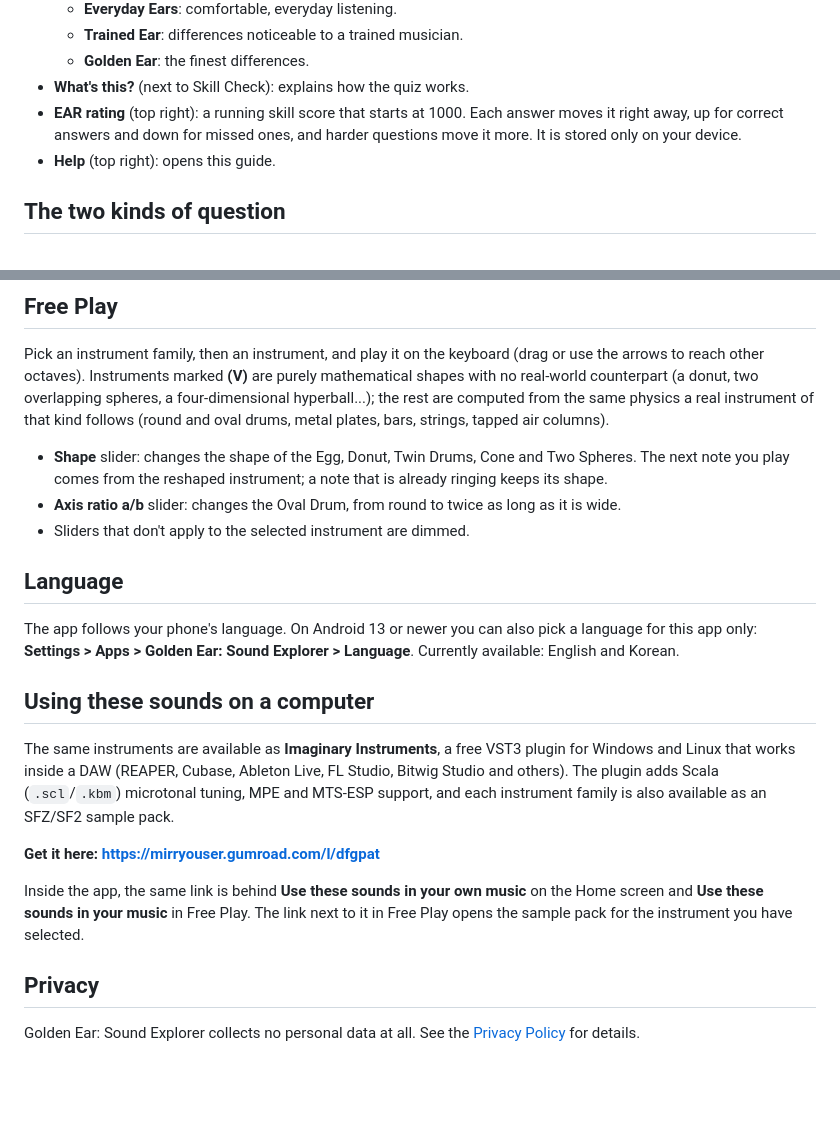
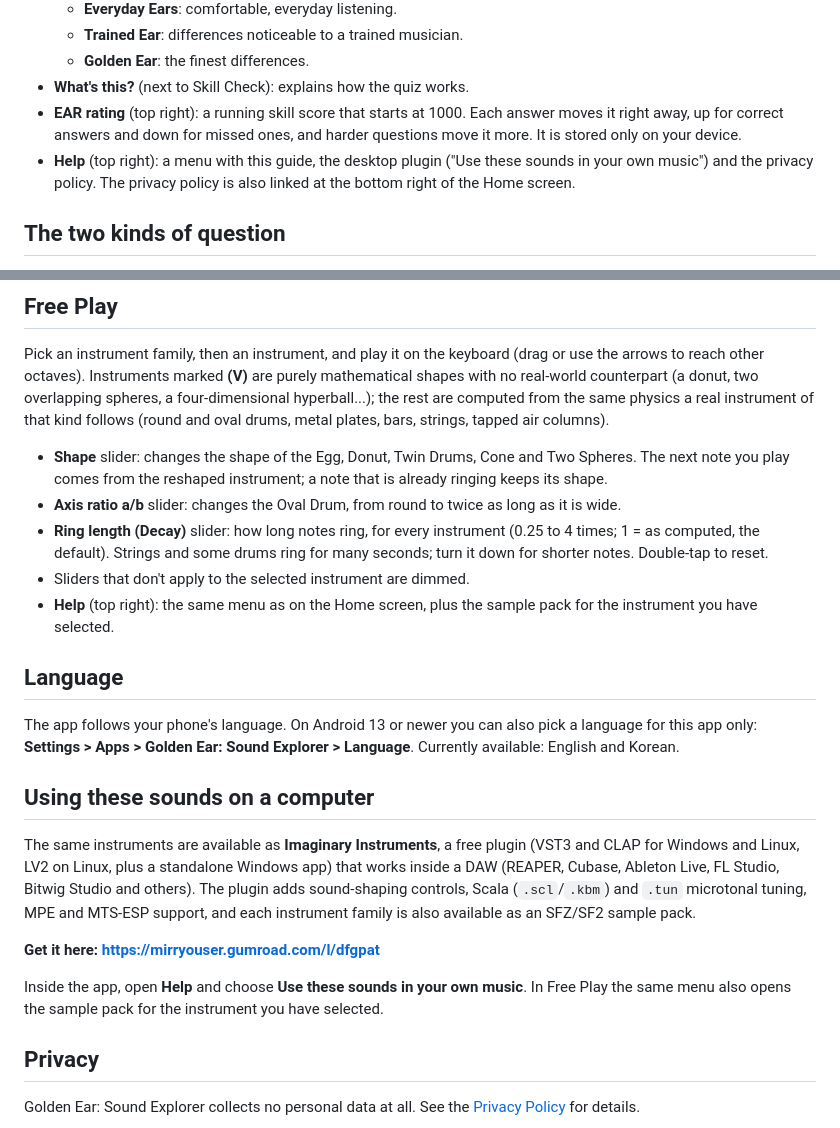
Before and after one commit to mirryou-maker/virtual-instruments-info, a Markdown page: android-guide.md, 2 parts joined by grey strips. GitHub-like rendering; blank space fills up the shorter version.

Commit message:
Android guide 0.9.21: Help menu, Ring length slider

```diff
--- a/android-guide.md
+++ b/android-guide.md
@@ -17,7 +17,8 @@ nothing is downloaded; it all happens live as you play.
 - **What's this?** (next to Skill Check): explains how the quiz works.
 - **EAR rating** (top right): a running skill score that starts at 1000. Each answer moves it right away, up for
   correct answers and down for missed ones, and harder questions move it more. It is stored only on your device.
-- **Help** (top right): opens this guide.
+- **Help** (top right): a menu with this guide, the desktop plugin ("Use these sounds in your own music") and the
+  privacy policy. The privacy policy is also linked at the bottom right of the Home screen.
 
 ## The two kinds of question
 
@@ -39,7 +40,10 @@ real instrument of that kind follows (round and oval drums, metal plates, bars,
 - **Shape** slider: changes the shape of the Egg, Donut, Twin Drums, Cone and Two Spheres. The next note you
   play comes from the reshaped instrument; a note that is already ringing keeps its shape.
 - **Axis ratio a/b** slider: changes the Oval Drum, from round to twice as long as it is wide.
+- **Ring length (Decay)** slider: how long notes ring, for every instrument (0.25 to 4 times; 1 = as computed,
+  the default). Strings and some drums ring for many seconds; turn it down for shorter notes. Double-tap to reset.
 - Sliders that don't apply to the selected instrument are dimmed.
+- **Help** (top right): the same menu as on the Home screen, plus the sample pack for the instrument you have selected.
 
 ## Language
 
@@ -48,16 +52,15 @@ The app follows your phone's language. On Android 13 or newer you can also pick
 
 ## Using these sounds on a computer
 
-The same instruments are available as **Imaginary Instruments**, a free VST3 plugin for Windows and Linux that
-works inside a DAW (REAPER, Cubase, Ableton Live, FL Studio, Bitwig Studio and others). The plugin adds Scala
-(`.scl`/`.kbm`) microtonal tuning, MPE and MTS-ESP support, and each instrument family is also available as an
-SFZ/SF2 sample pack.
+The same instruments are available as **Imaginary Instruments**, a free plugin (VST3 and CLAP for Windows and
+Linux, LV2 on Linux, plus a standalone Windows app) that works inside a DAW (REAPER, Cubase, Ableton Live, FL Studio,
+Bitwig Studio and others). The plugin adds sound-shaping controls, Scala (`.scl`/`.kbm`) and `.tun` microtonal
+tuning, MPE and MTS-ESP support, and each instrument family is also available as an SFZ/SF2 sample pack.
 
 **Get it here: <https://mirryouser.gumroad.com/l/dfgpat>**
 
-Inside the app, the same link is behind **Use these sounds in your own music** on the Home screen and
-**Use these sounds in your music** in Free Play. The link next to it in Free Play opens the sample pack for the
-instrument you have selected.
+Inside the app, open **Help** and choose **Use these sounds in your own music**. In Free Play the same menu also
+opens the sample pack for the instrument you have selected.
 
 ## Privacy
 
```
